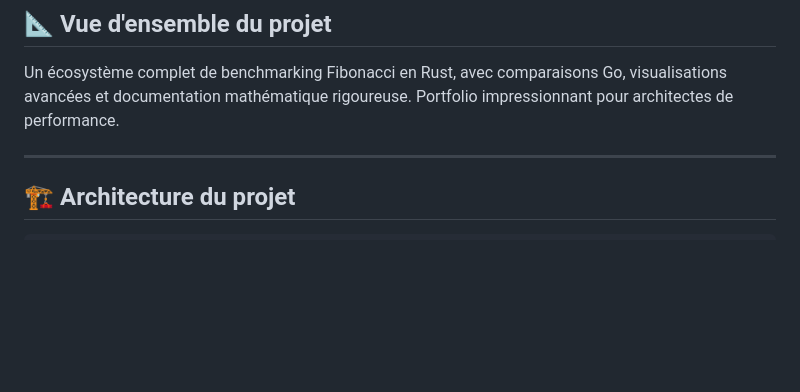
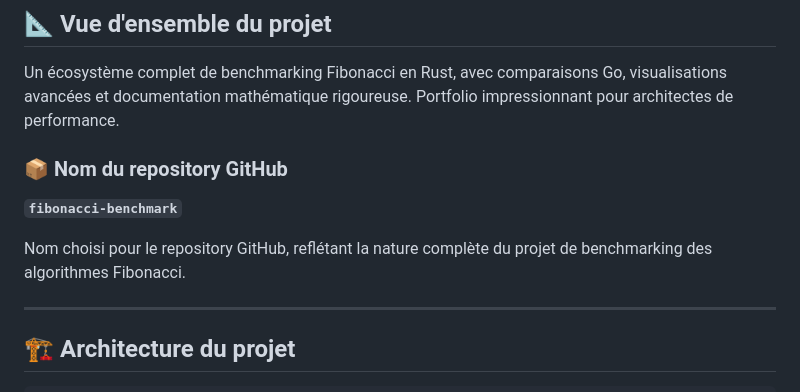
Before and after one commit to agbruneau/Auto-Gemini-CLI, a Markdown page: Planning.md, the part around the change. Drawn GitHub-style; blank space fills up the shorter version.

```diff
--- a/Planning.md
+++ b/Planning.md
@@ -5,6 +5,12 @@
 ## 📐 Vue d'ensemble du projet
 
 Un écosystème complet de benchmarking Fibonacci en Rust, avec comparaisons Go, visualisations avancées et documentation mathématique rigoureuse. Portfolio impressionnant pour architectes de performance.
+
+### 📦 Nom du repository GitHub
+
+**`fibonacci-benchmark`**
+
+Nom choisi pour le repository GitHub, reflétant la nature complète du projet de benchmarking des algorithmes Fibonacci.
 
 ***
 
```
